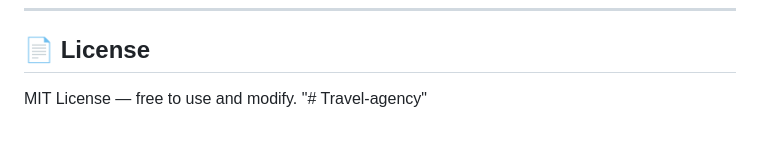
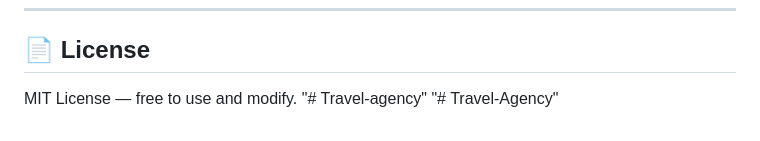
Before and after one commit to praveen78881/Travel-agency, a Markdown page: README.md, the part around the change. GitHub-like rendering.

```diff
--- a/README.md
+++ b/README.md
@@ -161,3 +161,4 @@ app.config['SECRET_KEY'] = os.environ.get('SECRET_KEY', 'fallback-key')
 
 MIT License — free to use and modify.
 "# Travel-agency"
+"# Travel-Agency"
```
